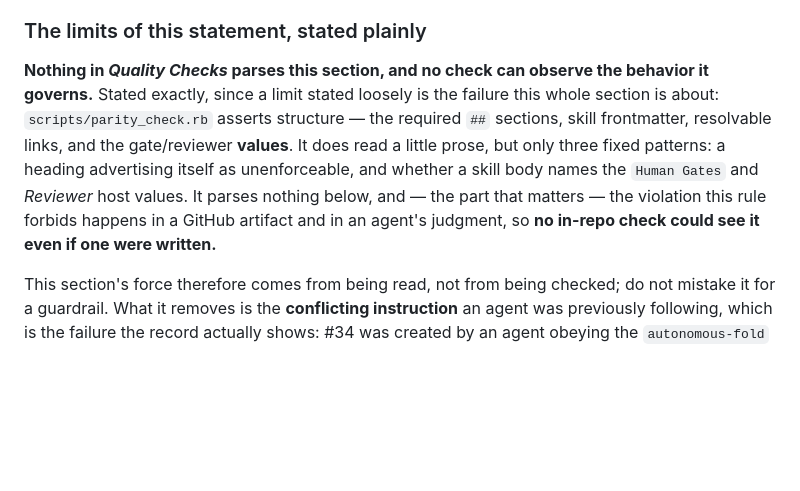
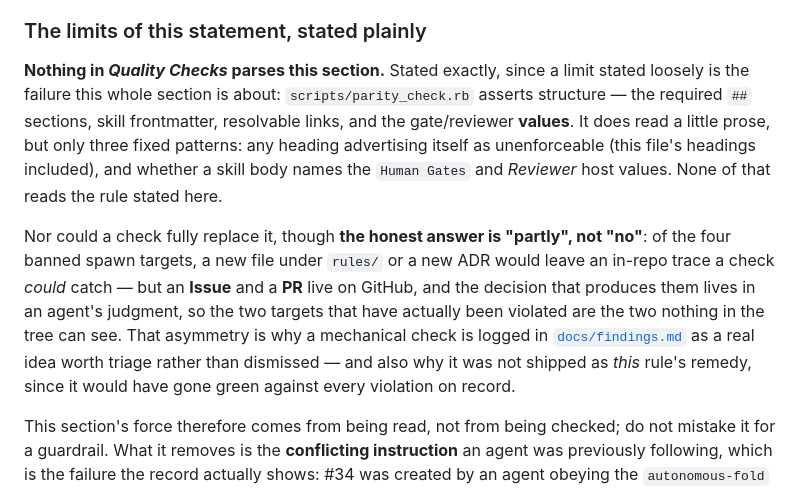
Before and after one commit to wrburgess/nadal, a Markdown page: PROJECT.md, the part around the change. Rendered like a GitHub page; blank space fills up the shorter version.

Commit message:
fix: correct four inaccuracies the verify pass found in this PR (#35)
The adversarial pass found the PR's own subject matter reproduced inside
the PR, twice more after the self-review pass had already caught two.

- docs/findings.md: an entry still claimed "three always-resident places"
  after that exact phrase was corrected in PROJECT.md -- the fix had been
  scoped to the sentence, not to the claim, leaving the first-written
  artifact stale.
- docs/findings.md: "134 of 219" corrected to 36 of 219. The wrong figure
  came from subtracting one type's count instead of summing the five
  off-vocabulary types; verified with a command rather than by arithmetic.
- PROJECT.md: "no in-repo check could see it even if one were written" is
  false for two of the four banned spawn targets -- a local rules/ file
  and an ADR both leave in-repo traces; only an Issue and a PR do not.
  Now states the asymmetry, which is also why the mechanical check is
  logged as a real idea rather than dismissed.
- PROJECT.md: "it parses nothing below" contradicted the preceding
  sentence, since the heading scan covers this file's own headings.

Fixed before the Reviewer was summoned, not carried as known limitations.
A sixth findings entry records the shape: sweep by concept across every
file a PR touches, because a fix scoped to one sentence leaves the same
claim standing wherever it was written first.

All five Quality Checks rows re-run green after the last edit: parity OK,
typecheck 0, lint 0, grammar 4/4, 72 files / 1003 tests, coverage floor
held.

Part of #1.

Co-Authored-By: Claude Opus 5 <noreply@anthropic.com>
Claude-Session: https://claude.ai/code/session_01ArmGHa6ymWW5wZiY7dsyK6

```diff
--- a/PROJECT.md
+++ b/PROJECT.md
@@ -422,14 +422,21 @@ The override is scoped to **process/operational findings**. It is not a rule aga
 
 ### The limits of this statement, stated plainly
 
-**Nothing in *Quality Checks* parses this section, and no check can observe the behavior it governs.**
-Stated exactly, since a limit stated loosely is the failure this whole section is about:
-`scripts/parity_check.rb` asserts structure — the required `##` sections, skill frontmatter, resolvable
-links, and the gate/reviewer **values**. It does read a little prose, but only three fixed patterns: a
-heading advertising itself as unenforceable, and whether a skill body names the `Human Gates` and
-*Reviewer* host values. It parses nothing below, and — the part that matters — the violation this rule
-forbids happens in a GitHub artifact and in an agent's judgment, so **no in-repo check could see it
-even if one were written.**
+**Nothing in *Quality Checks* parses this section.** Stated exactly, since a limit stated loosely is the
+failure this whole section is about: `scripts/parity_check.rb` asserts structure — the required `##`
+sections, skill frontmatter, resolvable links, and the gate/reviewer **values**. It does read a little
+prose, but only three fixed patterns: any heading advertising itself as unenforceable (this file's
+headings included), and whether a skill body names the `Human Gates` and *Reviewer* host values. None of
+that reads the rule stated here.
+
+Nor could a check fully replace it, though **the honest answer is "partly", not "no"**: of the four
+banned spawn targets, a new file under `rules/` or a new ADR would leave an in-repo trace a check
+*could* catch — but an **Issue** and a **PR** live on GitHub, and the decision that produces them lives
+in an agent's judgment, so the two targets that have actually been violated are the two nothing in the
+tree can see. That asymmetry is why a mechanical check is logged in
+[`docs/findings.md`](docs/findings.md) as a real idea worth triage rather than dismissed — and also why
+it was not shipped as *this* rule's remedy, since it would have gone green against every violation on
+record.
 
 This section's force therefore comes from being read, not from being checked; do not mistake it for a
 guardrail. What it removes is the **conflicting instruction** an agent was previously following, which
```
Also changed, not shown: docs/findings.md (+3 -2 lines).
